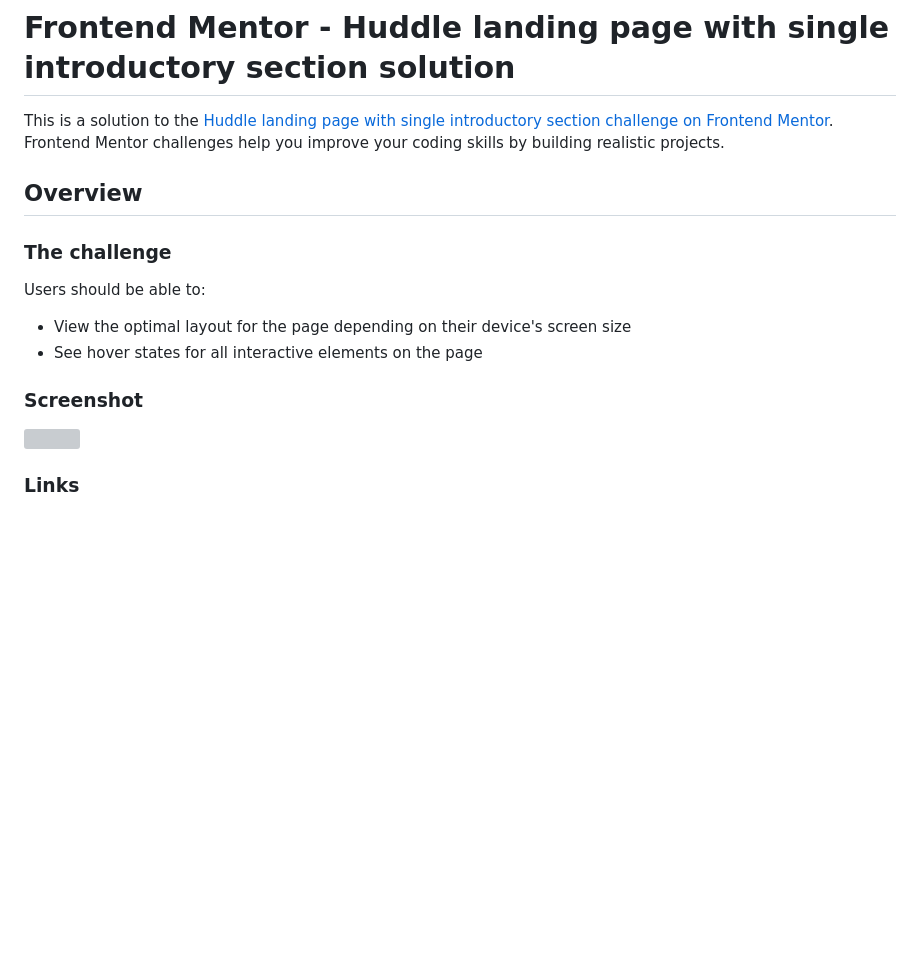
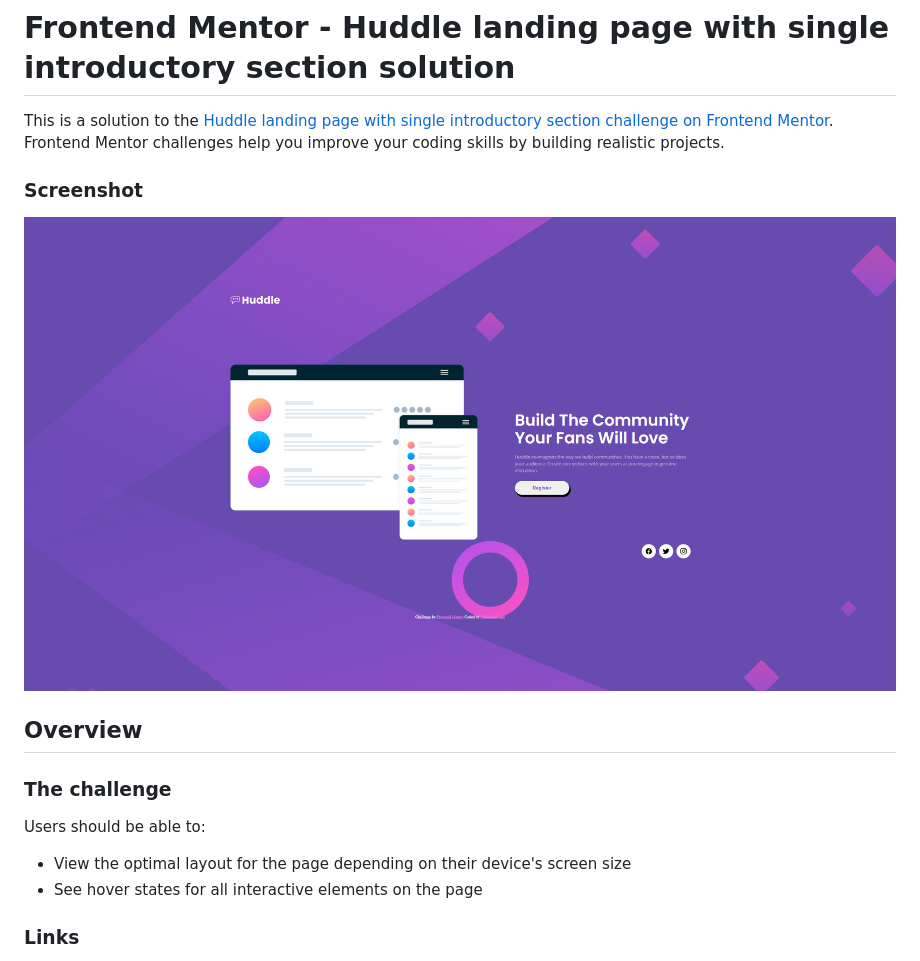
Before and after one commit to Great-kiola/Huddle-landing-page-fem, a Markdown page: README.md, the part around the change printed below. Rendered like a GitHub page; pictures changed too: assets/Screenshot.png (added); blank space fills up the shorter version; grey boxes are pictures that could not be loaded.

Commit message:
Made changes to the readme file

```diff
--- a/README.md
+++ b/README.md
@@ -2,6 +2,8 @@
 
 This is a solution to the [Huddle landing page with single introductory section challenge on Frontend Mentor](https://www.frontendmentor.io/challenges/huddle-landing-page-with-a-single-introductory-section-B_2Wvxgi0). Frontend Mentor challenges help you improve your coding skills by building realistic projects.
 
+### Screenshot
+<img src="./assets/Screenshot.png" alt="Completed design">
 
 ## Overview
 
@@ -12,5 +14,4 @@ Users should be able to:
 - View the optimal layout for the page depending on their device's screen size
 - See hover states for all interactive elements on the page
 
-### Screenshot
 
```
Also changed, not shown: other parts of README.md (+0 -1 lines).
